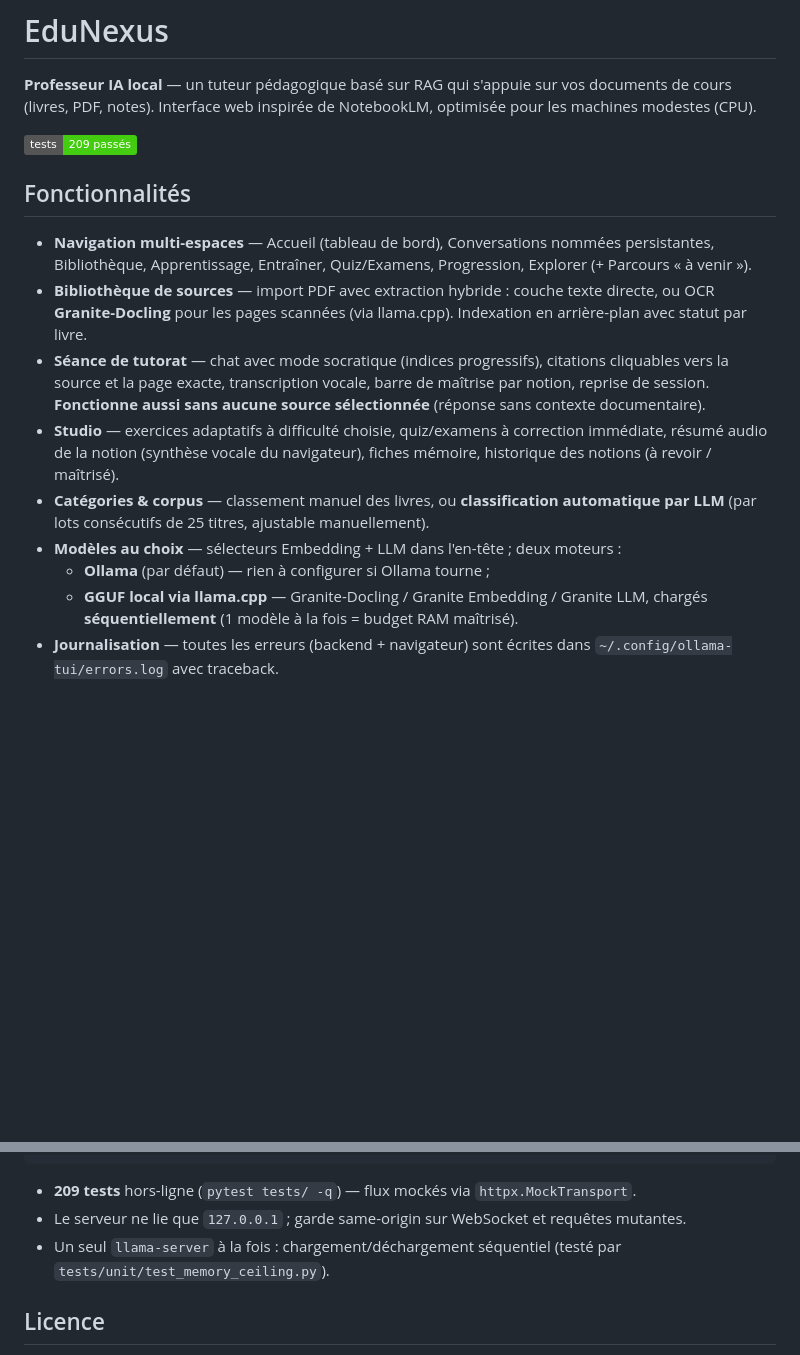
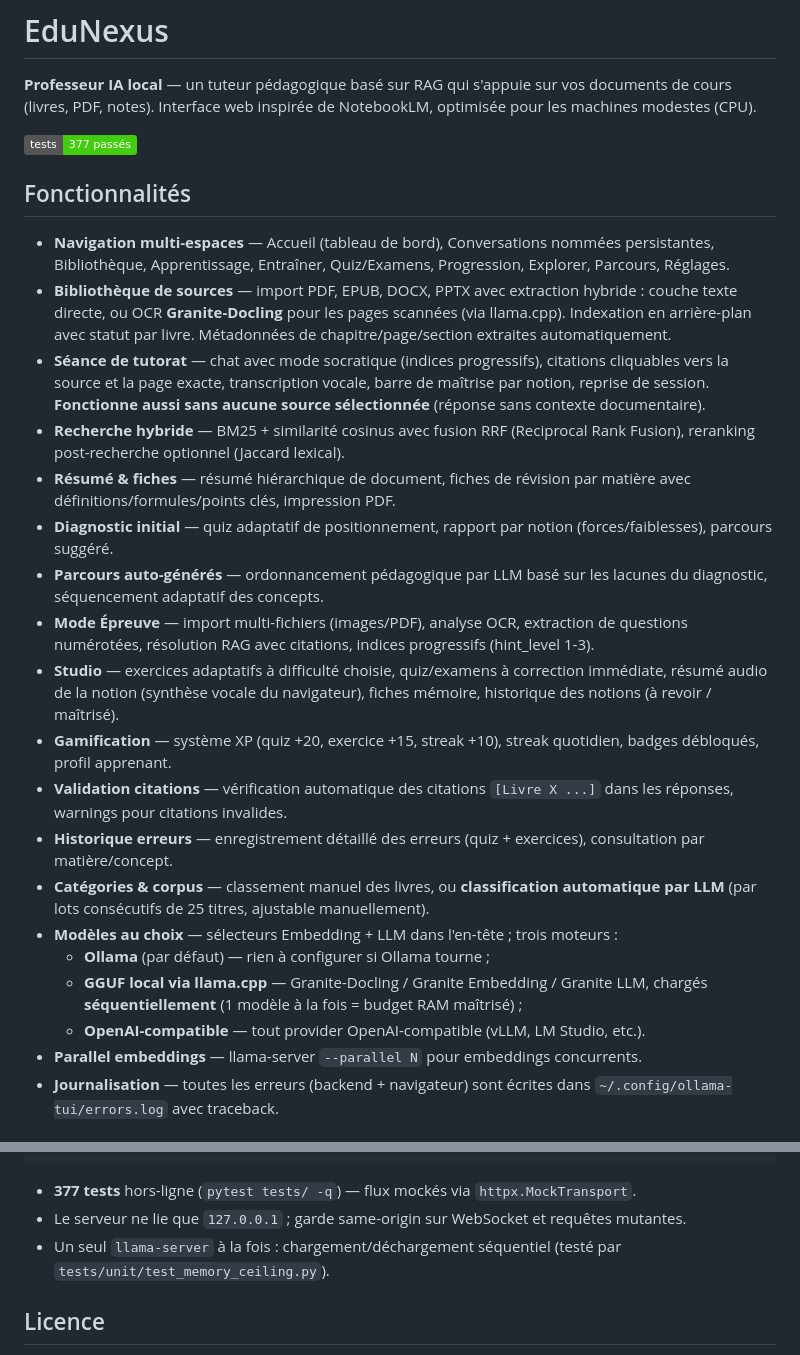
Before and after one commit to Ntt54/edunexus, a Markdown page: README.md, 2 parts joined by grey strips. GitHub-like rendering; badges without logos; blank space fills up the shorter version.

````diff
--- a/README.md
+++ b/README.md
@@ -4,29 +4,49 @@
 documents de cours (livres, PDF, notes). Interface web inspirée de NotebookLM,
 optimisée pour les machines modestes (CPU).
 
-![statut](https://img.shields.io/badge/tests-209%20pass%C3%A9s-brightgreen)
+![statut](https://img.shields.io/badge/tests-377%20pass%C3%A9s-brightgreen)
 
 ## Fonctionnalités
 
 - **Navigation multi-espaces** — Accueil (tableau de bord), Conversations
   nommées persistantes, Bibliothèque, Apprentissage, Entraîner,
-  Quiz/Examens, Progression, Explorer (+ Parcours « à venir »).
-- **Bibliothèque de sources** — import PDF avec extraction hybride :
+  Quiz/Examens, Progression, Explorer, Parcours, Réglages.
+- **Bibliothèque de sources** — import PDF, EPUB, DOCX, PPTX avec extraction hybride :
   couche texte directe, ou OCR **Granite-Docling** pour les pages scannées
   (via llama.cpp). Indexation en arrière-plan avec statut par livre.
+  Métadonnées de chapitre/page/section extraites automatiquement.
 - **Séance de tutorat** — chat avec mode socratique (indices progressifs),
   citations cliquables vers la source et la page exacte, transcription vocale,
   barre de maîtrise par notion, reprise de session.
   **Fonctionne aussi sans aucune source sélectionnée** (réponse sans contexte documentaire).
+- **Recherche hybride** — BM25 + similarité cosinus avec fusion RRF
+  (Reciprocal Rank Fusion), reranking post-recherche optionnel (Jaccard lexical).
+- **Résumé & fiches** — résumé hiérarchique de document, fiches de révision
+  par matière avec définitions/formules/points clés, impression PDF.
+- **Diagnostic initial** — quiz adaptatif de positionnement, rapport par notion
+  (forces/faiblesses), parcours suggéré.
+- **Parcours auto-générés** — ordonnancement pédagogique par LLM basé sur
+  les lacunes du diagnostic, séquencement adaptatif des concepts.
+- **Mode Épreuve** — import multi-fichiers (images/PDF), analyse OCR,
+  extraction de questions numérotées, résolution RAG avec citations,
+  indices progressifs (hint_level 1-3).
 - **Studio** — exercices adaptatifs à difficulté choisie, quiz/examens à
   correction immédiate, résumé audio de la notion (synthèse vocale du navigateur),
   fiches mémoire, historique des notions (à revoir / maîtrisé).
+- **Gamification** — système XP (quiz +20, exercice +15, streak +10),
+  streak quotidien, badges débloqués, profil apprenant.
+- **Validation citations** — vérification automatique des citations
+  `[Livre X ...]` dans les réponses, warnings pour citations invalides.
+- **Historique erreurs** — enregistrement détaillé des erreurs (quiz + exercices),
+  consultation par matière/concept.
 - **Catégories & corpus** — classement manuel des livres, ou **classification
   automatique par LLM** (par lots consécutifs de 25 titres, ajustable manuellement).
-- **Modèles au choix** — sélecteurs Embedding + LLM dans l'en-tête ; deux moteurs :
+- **Modèles au choix** — sélecteurs Embedding + LLM dans l'en-tête ; trois moteurs :
   - **Ollama** (par défaut) — rien à configurer si Ollama tourne ;
   - **GGUF local via llama.cpp** — Granite-Docling / Granite Embedding / Granite LLM,
-    chargés **séquentiellement** (1 modèle à la fois = budget RAM maîtrisé).
+    chargés **séquentiellement** (1 modèle à la fois = budget RAM maîtrisé) ;
+  - **OpenAI-compatible** — tout provider OpenAI-compatible (vLLM, LM Studio, etc.).
+- **Parallel embeddings** — llama-server `--parallel N` pour embeddings concurrents.
 - **Journalisation** — toutes les erreurs (backend + navigateur) sont écrites dans
   `~/.config/ollama-tui/errors.log` avec traceback.
 
@@ -101,7 +121,7 @@ src/ollama_tutor/
 └── config.py         # configuration persistée
 ```
 
-- **209 tests** hors-ligne (`pytest tests/ -q`) — flux mockés via `httpx.MockTransport`.
+- **377 tests** hors-ligne (`pytest tests/ -q`) — flux mockés via `httpx.MockTransport`.
 - Le serveur ne lie que `127.0.0.1` ; garde same-origin sur WebSocket et requêtes mutantes.
 - Un seul `llama-server` à la fois : chargement/déchargement séquentiel
   (testé par `tests/unit/test_memory_ceiling.py`).
````
Also changed, not shown: AGENTS.md (+28 -17 lines).
